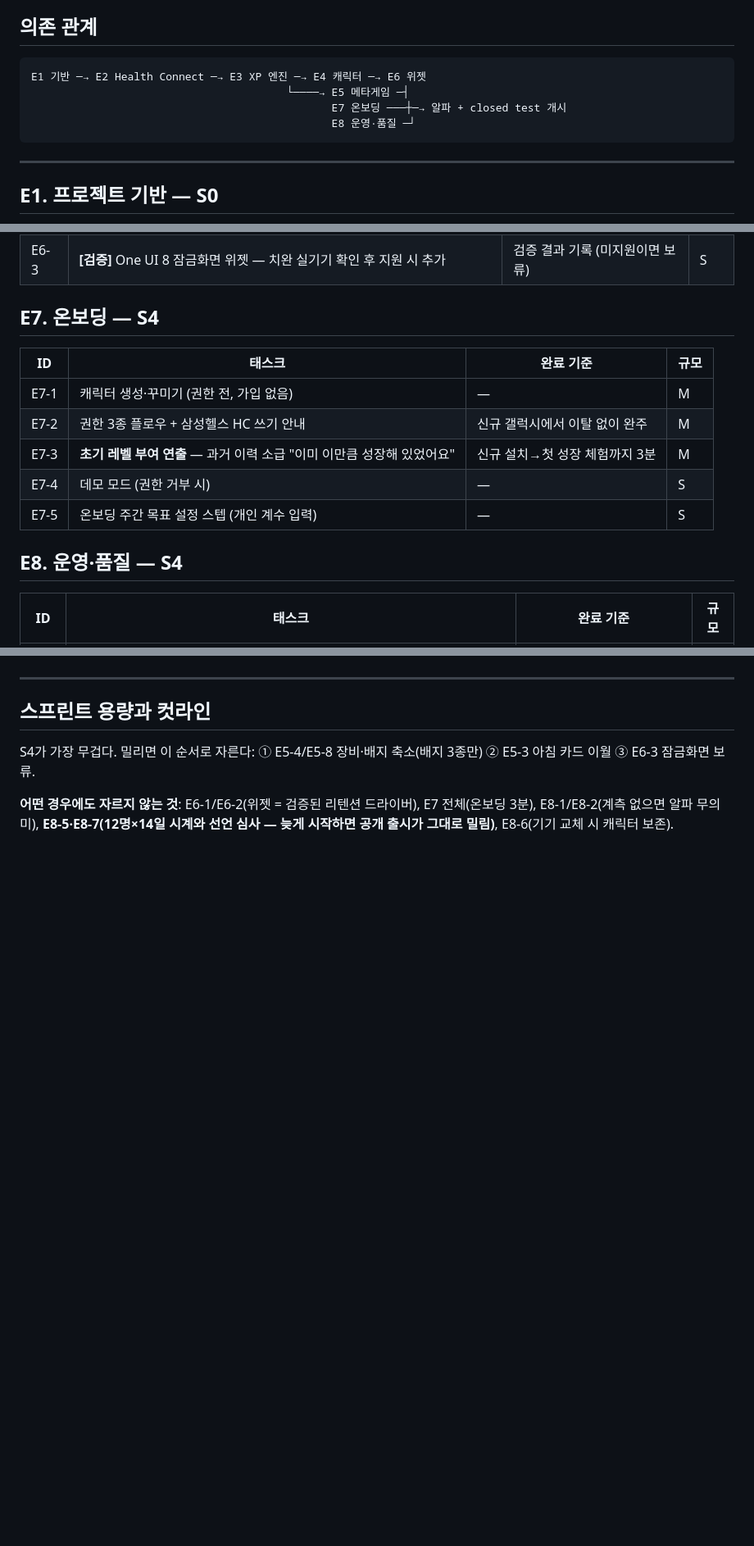
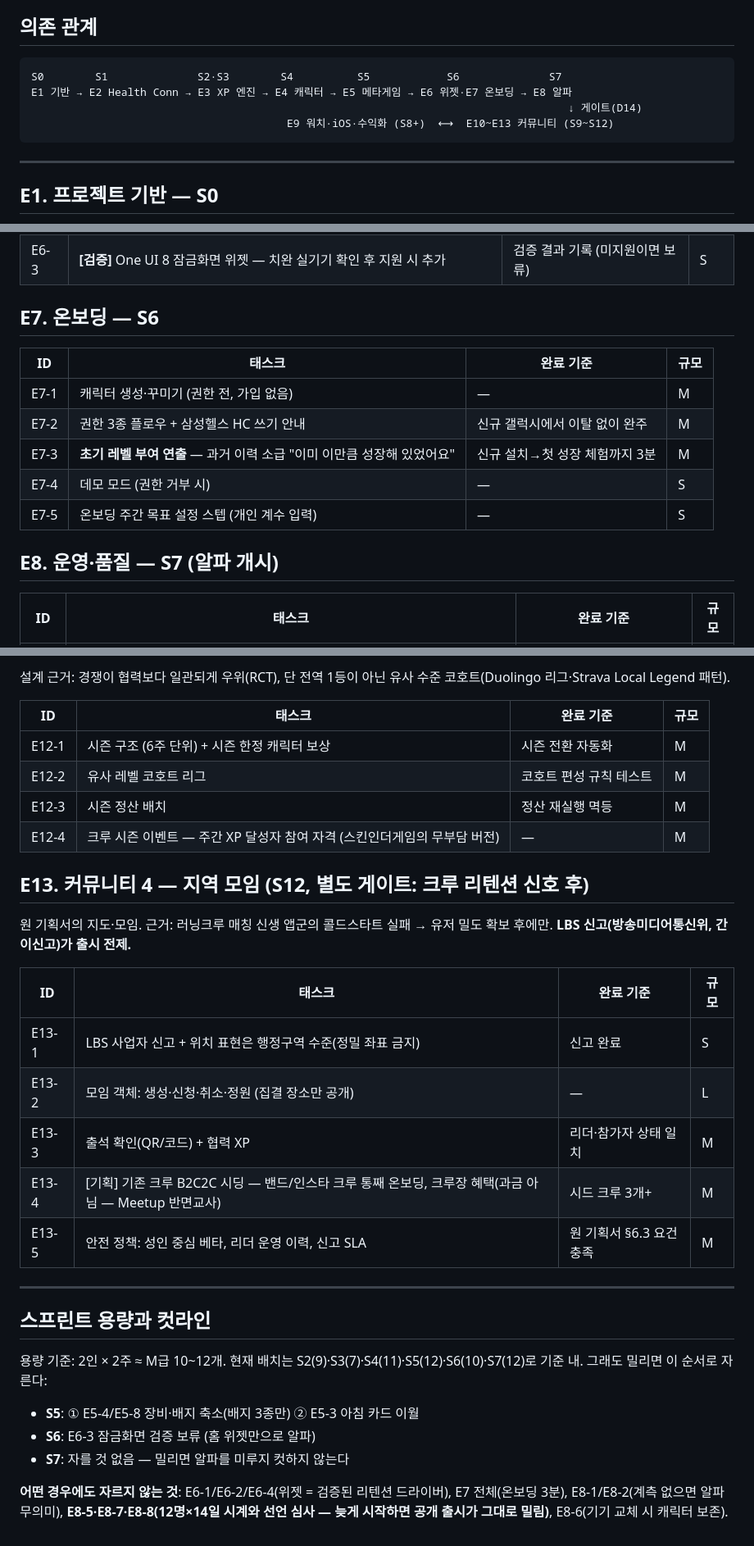
Before and after one commit to coldzero94/nexus, a Markdown page: docs/BACKLOG.md, 3 parts joined by grey strips. Shown at 82% size. GitHub-like rendering; blank space fills up the shorter version.

````diff
--- a/docs/BACKLOG.md
+++ b/docs/BACKLOG.md
@@ -8,10 +8,10 @@
 ## 의존 관계
 
 ```
-E1 기반 ─→ E2 Health Connect ─→ E3 XP 엔진 ─→ E4 캐릭터 ─→ E6 위젯
-                                        └────→ E5 메타게임 ─┤
-                                               E7 온보딩 ───┼─→ 알파 + closed test 개시
-                                               E8 운영·품질 ─┘
+S0        S1              S2·S3        S4          S5            S6              S7
+E1 기반 → E2 Health Conn → E3 XP 엔진 → E4 캐릭터 → E5 메타게임 → E6 위젯·E7 온보딩 → E8 알파
+                                                                                    ↓ 게이트(D14)
+                                        E9 워치·iOS·수익화 (S8+)  ⟷  E10~E13 커뮤니티 (S9~S12)
 ```
 
 ---
@@ -101,7 +103,7 @@ E1 기반 ─→ E2 Health Connect ─→ E3 XP 엔진 ─→ E4 캐릭터 ─
 | E6-2 | 갱신 파이프라인: 동기화 워커 → `updateAll()`, 15분 준실시간 한계를 UX에 반영 | 갱신 예산 내 하루 연출 | M |
 | E6-3 | **[검증]** One UI 8 잠금화면 위젯 — 치완 실기기 확인 후 지원 시 추가 | 검증 결과 기록 (미지원이면 보류) | S |
 
-## E7. 온보딩 — S4
+## E7. 온보딩 — S6
 
 | ID | 태스크 | 완료 기준 | 규모 |
 |---|---|---|---|
@@ -111,7 +113,7 @@ E1 기반 ─→ E2 Health Connect ─→ E3 XP 엔진 ─→ E4 캐릭터 ─
 | E7-4 | 데모 모드 (권한 거부 시) | — | S |
 | E7-5 | 온보딩 주간 목표 설정 스텝 (개인 계수 입력) | — | S |
 
-## E8. 운영·품질 — S4
+## E8. 운영·품질 — S7 (알파 개시)
 
 | ID | 태스크 | 완료 기준 | 규모 |
 |---|---|---|---|
@@ -143,8 +175,32 @@ E1 기반 ─→ E2 Health Connect ─→ E3 XP 엔진 ─→ E4 캐릭터 ─
+설계 근거: 경쟁이 협력보다 일관되게 우위(RCT), 단 전역 1등이 아닌 유사 수준 코호트(Duolingo 리그·Strava Local Legend 패턴).
+
+| ID | 태스크 | 완료 기준 | 규모 |
+|---|---|---|---|
+| E12-1 | 시즌 구조 (6주 단위) + 시즌 한정 캐릭터 보상 | 시즌 전환 자동화 | M |
+| E12-2 | 유사 레벨 코호트 리그 | 코호트 편성 규칙 테스트 | M |
+| E12-3 | 시즌 정산 배치 | 정산 재실행 멱등 | M |
+| E12-4 | 크루 시즌 이벤트 — 주간 XP 달성자 참여 자격 (스킨인더게임의 무부담 버전) | — | M |
+
+## E13. 커뮤니티 4 — 지역 모임 (S12, 별도 게이트: 크루 리텐션 신호 후)
+
+원 기획서의 지도·모임. 근거: 러닝크루 매칭 신생 앱군의 콜드스타트 실패 → 유저 밀도 확보 후에만. **LBS 신고(방송미디어통신위, 간이신고)가 출시 전제.**
+
+| ID | 태스크 | 완료 기준 | 규모 |
+|---|---|---|---|
+| E13-1 | LBS 사업자 신고 + 위치 표현은 행정구역 수준(정밀 좌표 금지) | 신고 완료 | S |
+| E13-2 | 모임 객체: 생성·신청·취소·정원 (집결 장소만 공개) | — | L |
+| E13-3 | 출석 확인(QR/코드) + 협력 XP | 리더·참가자 상태 일치 | M |
+| E13-4 | [기획] 기존 크루 B2C2C 시딩 — 밴드/인스타 크루 통째 온보딩, 크루장 혜택(과금 아님 — Meetup 반면교사) | 시드 크루 3개+ | M |
+| E13-5 | 안전 정책: 성인 중심 베타, 리더 운영 이력, 신고 SLA | 원 기획서 §6.3 요건 충족 | M |
 
 ---
 
 ## 스프린트 용량과 컷라인
 
-S4가 가장 무겁다. 밀리면 이 순서로 자른다: ① E5-4/E5-8 장비·배지 축소(배지 3종만) ② E5-3 아침 카드 이월 ③ E6-3 잠금화면 보류.
+용량 기준: 2인 × 2주 ≈ M급 10~12개. 현재 배치는 S2(9)·S3(7)·S4(11)·S5(12)·S6(10)·S7(12)로 기준 내. 그래도 밀리면 이 순서로 자른다:
 
-**어떤 경우에도 자르지 않는 것**: E6-1/E6-2(위젯 = 검증된 리텐션 드라이버), E7 전체(온보딩 3분), E8-1/E8-2(계측 없으면 알파 무의미), **E8-5·E8-7(12명×14일 시계와 선언 심사 — 늦게 시작하면 공개 출시가 그대로 밀림)**, E8-6(기기 교체 시 캐릭터 보존).
+- **S5**: ① E5-4/E5-8 장비·배지 축소(배지 3종만) ② E5-3 아침 카드 이월
+- **S6**: E6-3 잠금화면 검증 보류 (홈 위젯만으로 알파)
+- **S7**: 자를 것 없음 — 밀리면 알파를 미루지 컷하지 않는다
+
+**어떤 경우에도 자르지 않는 것**: E6-1/E6-2/E6-4(위젯 = 검증된 리텐션 드라이버), E7 전체(온보딩 3분), E8-1/E8-2(계측 없으면 알파 무의미), **E8-5·E8-7·E8-8(12명×14일 시계와 선언 심사 — 늦게 시작하면 공개 출시가 그대로 밀림)**, E8-6(기기 교체 시 캐릭터 보존).
````
Also changed, not shown: other parts of docs/BACKLOG.md (+44 -12 lines), docs/MVP.md (+9 -9 lines), docs/SPRINTS.md (+34 -44 lines).
